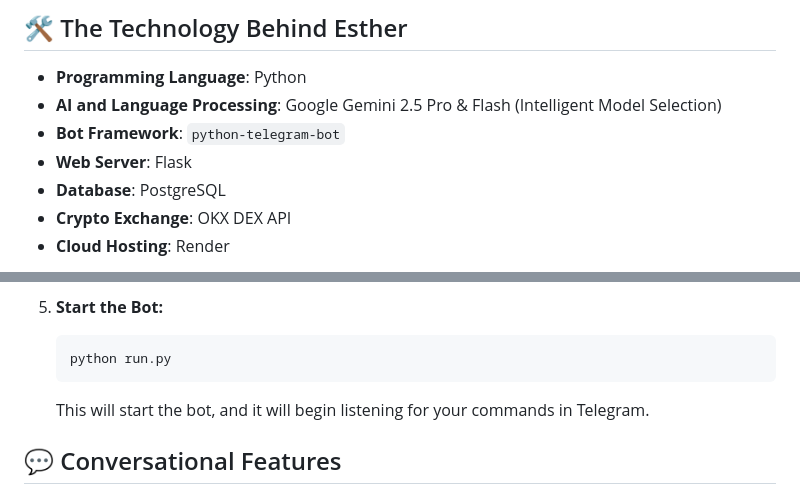
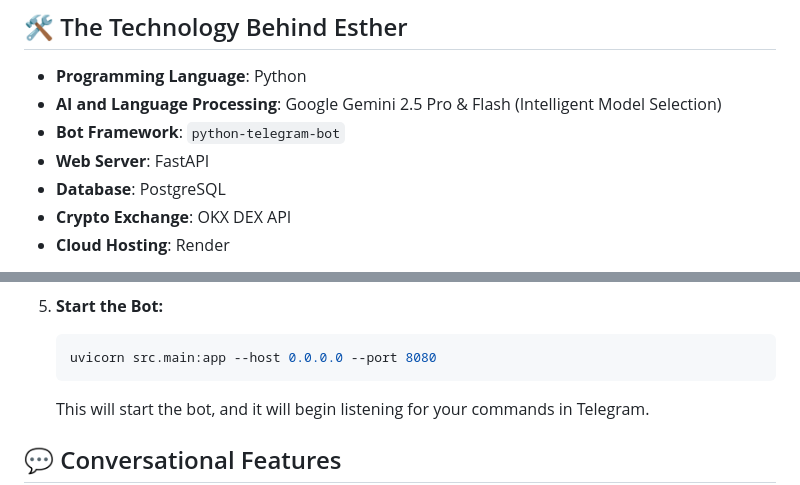
Before and after one commit to ugbodagadave/Esther, a Markdown page: README.md, 2 parts joined by grey strips. GitHub-like rendering.

Commit message:
Updated necessary docs

````diff
--- a/README.md
+++ b/README.md
@@ -35,7 +35,7 @@ Decentralized Finance (DeFi) can be confusing. Our goal with Esther is to make i
 -   **Programming Language**: Python
 -   **AI and Language Processing**: Google Gemini 2.5 Pro & Flash (Intelligent Model Selection)
 -   **Bot Framework**: `python-telegram-bot`
--   **Web Server**: Flask
+-   **Web Server**: FastAPI
 -   **Database**: PostgreSQL
 -   **Crypto Exchange**: OKX DEX API
 -   **Cloud Hosting**: Render
@@ -117,7 +117,7 @@ For a detailed explanation of how we integrated the OKX DEX API, see our [OKX DE
 
 6.  **Start the Bot:**
     ```bash
-    python run.py
+    uvicorn src.main:app --host 0.0.0.0 --port 8080
     ```
     This will start the bot, and it will begin listening for your commands in Telegram.
 
````
Also changed, not shown: how-it-works.md (+1 -1 lines).
